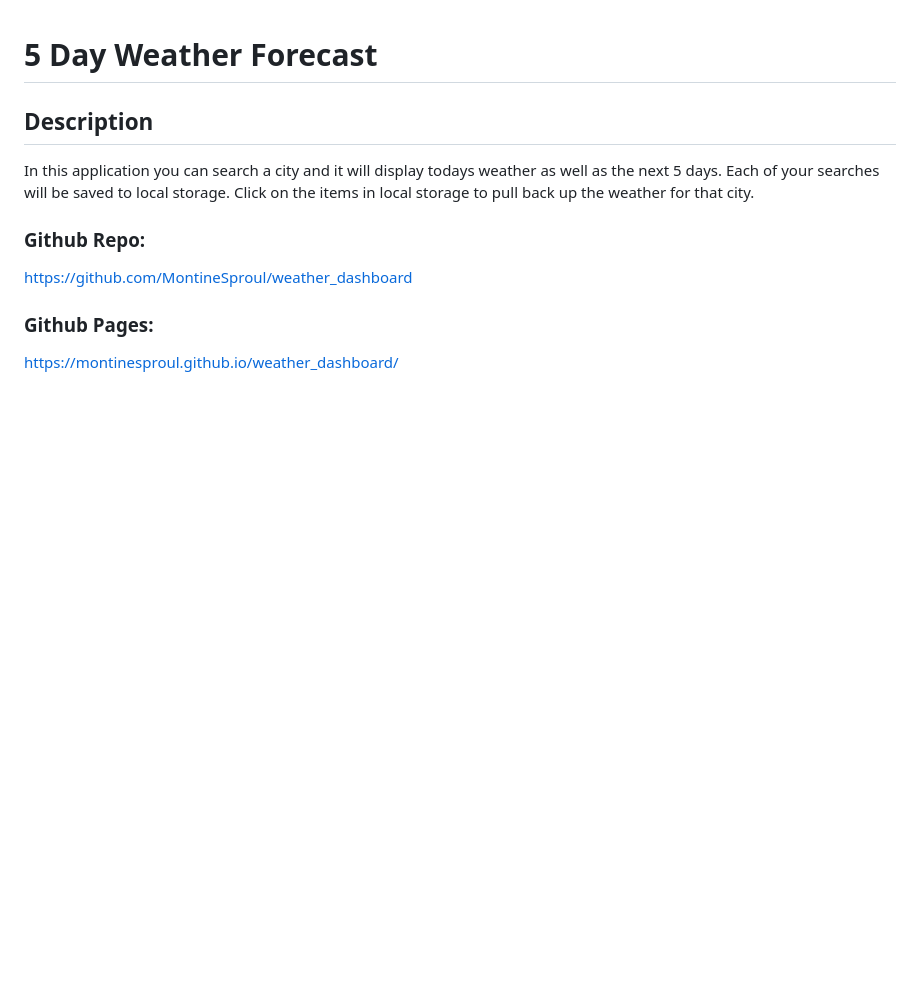
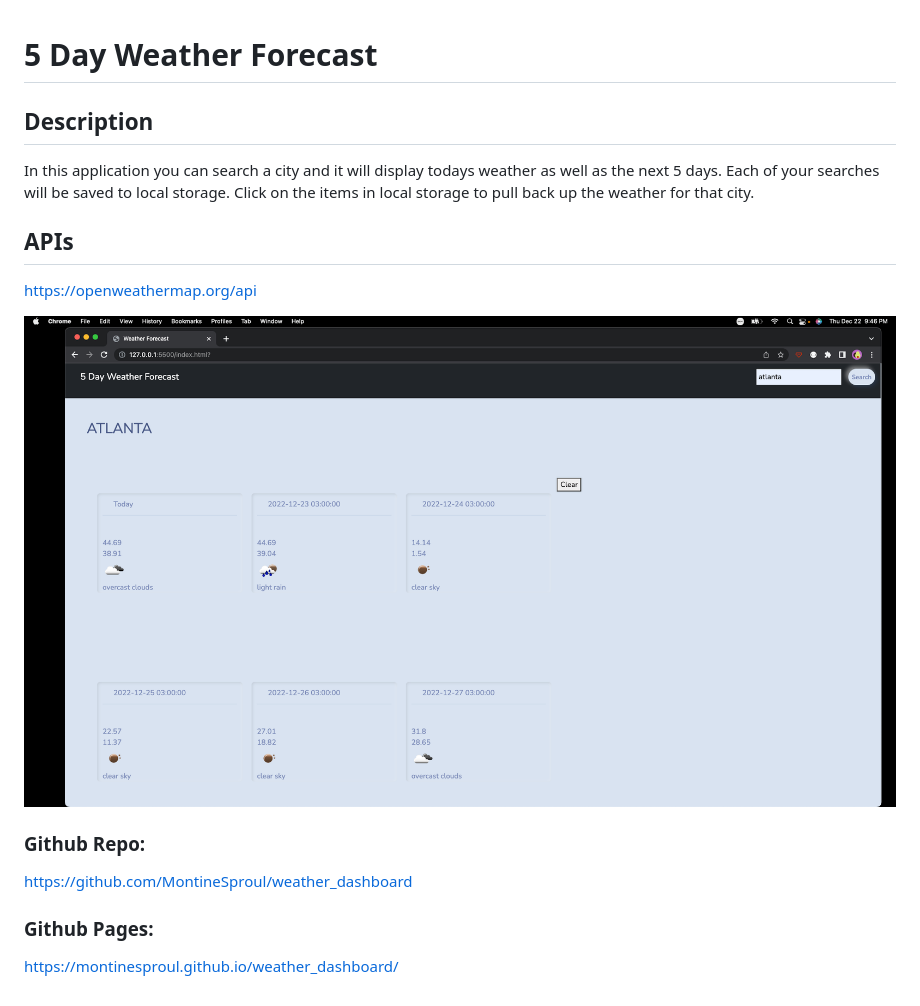
Before and after one commit to MontineSproul/weather_dashboard, a Markdown page: README.md, the part around the change. Rendered like a GitHub page; pictures changed too: assets/weatherapp.png (added); blank space fills up the shorter version.

Commit message:
finished README.md moved aside

```diff
--- a/README.md
+++ b/README.md
@@ -3,8 +3,10 @@
 ## Description
 In this application you can search a city and it will display todays weather as well as the next 5 days. Each of your searches will be saved to local storage. Click on the items in local storage to pull back up the weather for that city.
 
+## APIs
+https://openweathermap.org/api
 
-
+![Still image of 5 day Weather Forecast](./assets/weatherapp.png)
 
 
 
```
Also changed, not shown: 3 other files.
